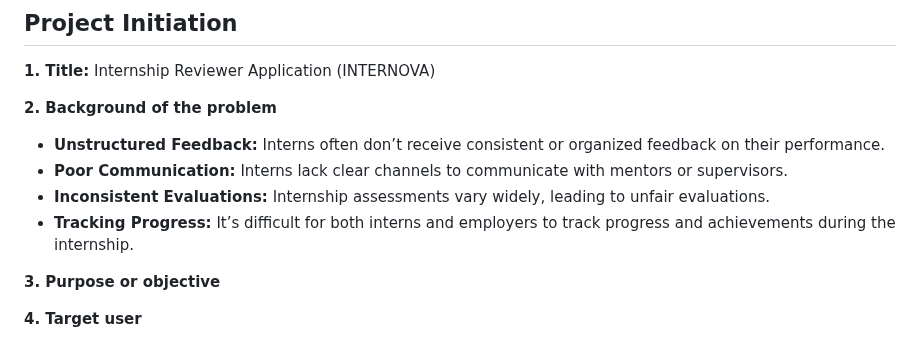
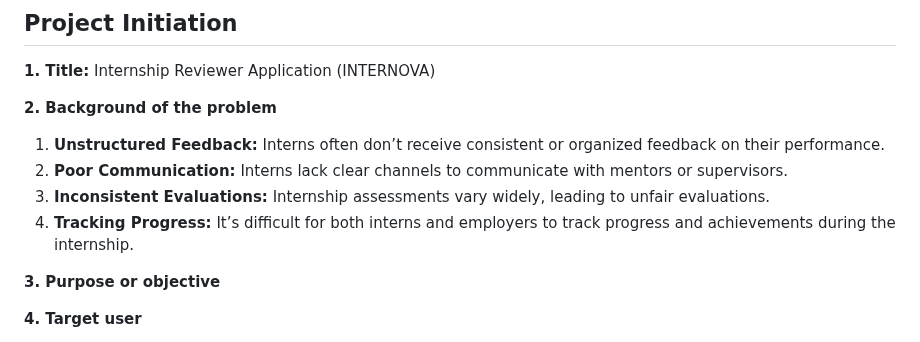
Before and after one commit to Kaizo1610/Internship-Reviewer-App, a Markdown page: README.md, the part around the change. GitHub-like rendering.

```diff
--- a/README.md
+++ b/README.md
@@ -18,10 +18,10 @@ This project is a mobile application developed using Flutter, designed to help s
 Internship Reviewer Application (INTERNOVA)
 
 **2. Background of the problem**
-- **Unstructured Feedback:** Interns often don’t receive consistent or organized feedback on their performance.
-- **Poor Communication:** Interns lack clear channels to communicate with mentors or supervisors.
-- **Inconsistent Evaluations:** Internship assessments vary widely, leading to unfair evaluations.
-- **Tracking Progress:** It’s difficult for both interns and employers to track progress and achievements during the internship.
+1) **Unstructured Feedback:** Interns often don’t receive consistent or organized feedback on their performance.
+2) **Poor Communication:** Interns lack clear channels to communicate with mentors or supervisors.
+3) **Inconsistent Evaluations:** Internship assessments vary widely, leading to unfair evaluations.
+4) **Tracking Progress:** It’s difficult for both interns and employers to track progress and achievements during the internship.
 
 **3. Purpose or objective**
 
```
